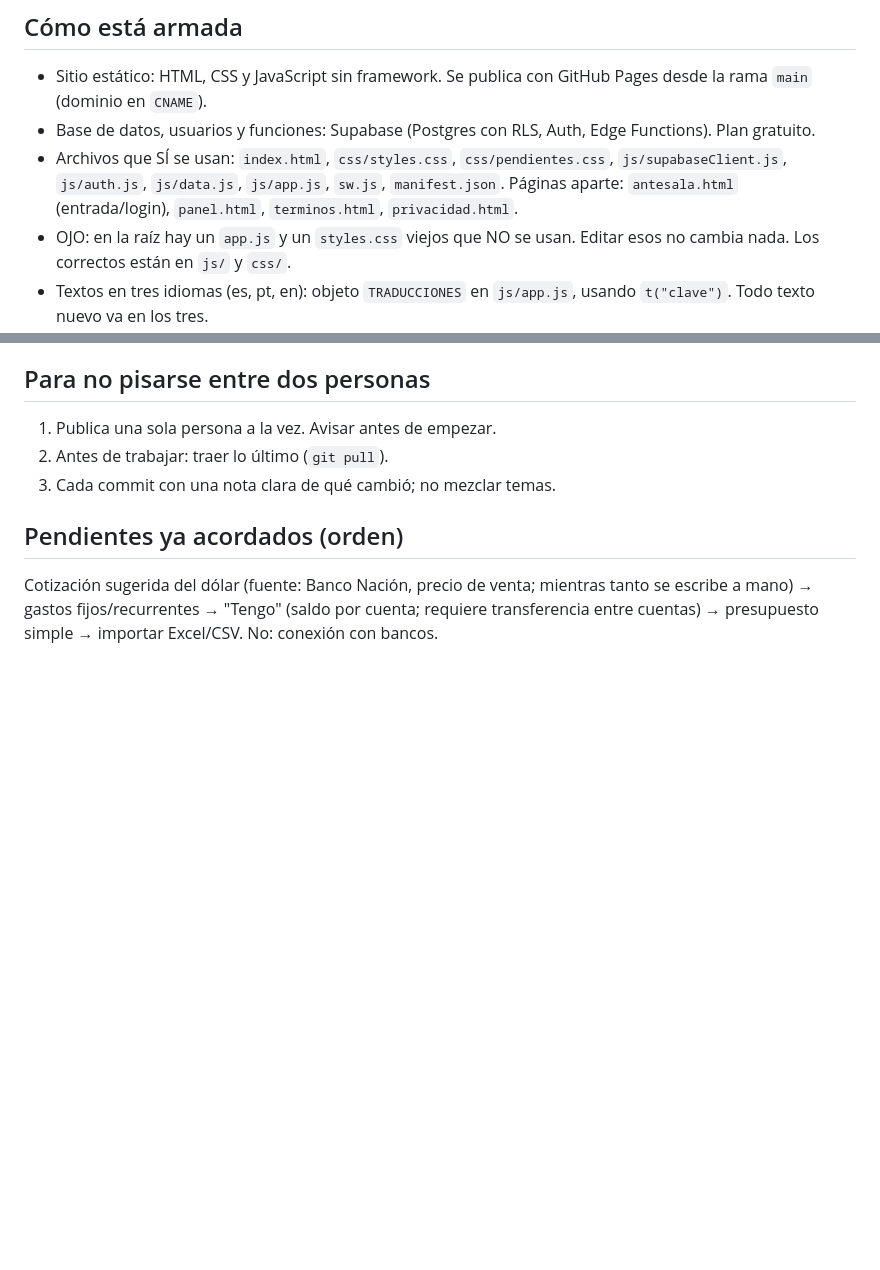
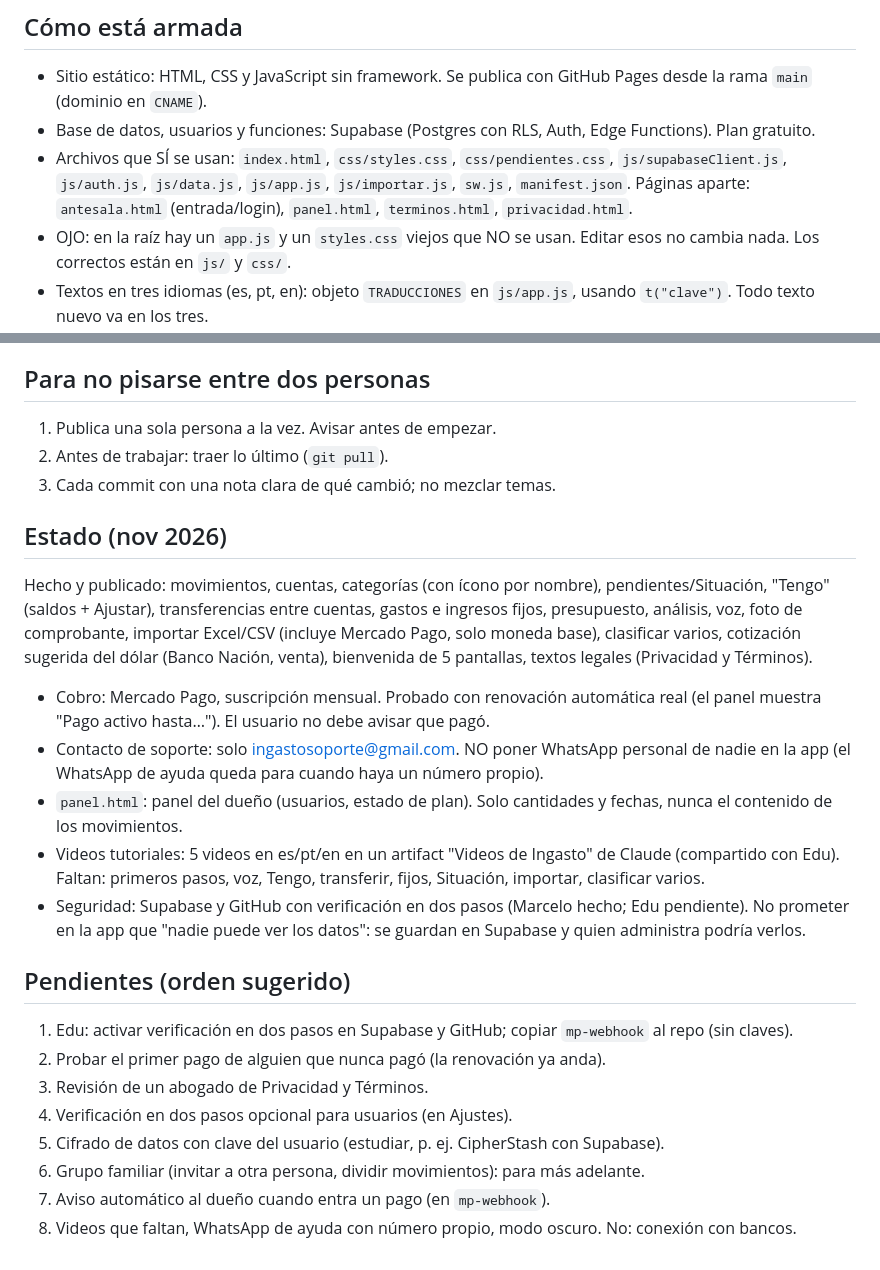
Before and after one commit to ompineyro-hash/finanzasimple-app, a Markdown page: CLAUDE.md, 2 parts joined by grey strips. Rendered like a GitHub page; blank space fills up the shorter version.

Commit message:
CLAUDE.md: estado actual (qué está hecho, soporte, seguridad, videos) y pendientes ordenados
Solo documentación; no cambia la app.

Co-Authored-By: Claude Sonnet 5.5 <noreply@anthropic.com>
Claude-Session: https://claude.ai/code/session_0111PVZLnJ4sMAVWPdKdHCvF

```diff
--- a/CLAUDE.md
+++ b/CLAUDE.md
@@ -8,7 +8,7 @@ Ingasto (ingasto.com) es una app web instalable (PWA) de finanzas personales: mo
 ## Cómo está armada
 - Sitio estático: HTML, CSS y JavaScript sin framework. Se publica con GitHub Pages desde la rama `main` (dominio en `CNAME`).
 - Base de datos, usuarios y funciones: Supabase (Postgres con RLS, Auth, Edge Functions). Plan gratuito.
-- Archivos que SÍ se usan: `index.html`, `css/styles.css`, `css/pendientes.css`, `js/supabaseClient.js`, `js/auth.js`, `js/data.js`, `js/app.js`, `sw.js`, `manifest.json`. Páginas aparte: `antesala.html` (entrada/login), `panel.html`, `terminos.html`, `privacidad.html`.
+- Archivos que SÍ se usan: `index.html`, `css/styles.css`, `css/pendientes.css`, `js/supabaseClient.js`, `js/auth.js`, `js/data.js`, `js/app.js`, `js/importar.js`, `sw.js`, `manifest.json`. Páginas aparte: `antesala.html` (entrada/login), `panel.html`, `terminos.html`, `privacidad.html`.
 - OJO: en la raíz hay un `app.js` y un `styles.css` viejos que NO se usan. Editar esos no cambia nada. Los correctos están en `js/` y `css/`.
 - Textos en tres idiomas (es, pt, en): objeto `TRADUCCIONES` en `js/app.js`, usando `t("clave")`. Todo texto nuevo va en los tres.
 - Edge Function en el repo: `supabase/functions/verificar-pago`. El `mp-webhook` (activa planes al recibir el aviso de Mercado Pago) todavía NO está en el repo; hay que copiarlo.
@@ -38,5 +38,21 @@ Ingasto (ingasto.com) es una app web instalable (PWA) de finanzas personales: mo
 2. Antes de trabajar: traer lo último (`git pull`).
 3. Cada commit con una nota clara de qué cambió; no mezclar temas.
 
-## Pendientes ya acordados (orden)
-Cotización sugerida del dólar (fuente: Banco Nación, precio de venta; mientras tanto se escribe a mano) → gastos fijos/recurrentes → "Tengo" (saldo por cuenta; requiere transferencia entre cuentas) → presupuesto simple → importar Excel/CSV. No: conexión con bancos.
+## Estado (nov 2026)
+Hecho y publicado: movimientos, cuentas, categorías (con ícono por nombre), pendientes/Situación, "Tengo" (saldos + Ajustar), transferencias entre cuentas, gastos e ingresos fijos, presupuesto, análisis, voz, foto de comprobante, importar Excel/CSV (incluye Mercado Pago, solo moneda base), clasificar varios, cotización sugerida del dólar (Banco Nación, venta), bienvenida de 5 pantallas, textos legales (Privacidad y Términos).
+- Cobro: Mercado Pago, suscripción mensual. Probado con renovación automática real (el panel muestra "Pago activo hasta…"). El usuario no debe avisar que pagó.
+- Contacto de soporte: solo ingastosoporte@gmail.com. NO poner WhatsApp personal de nadie en la app (el WhatsApp de ayuda queda para cuando haya un número propio).
+- `panel.html`: panel del dueño (usuarios, estado de plan). Solo cantidades y fechas, nunca el contenido de los movimientos.
+- Videos tutoriales: 5 videos en es/pt/en en un artifact "Videos de Ingasto" de Claude (compartido con Edu). Faltan: primeros pasos, voz, Tengo, transferir, fijos, Situación, importar, clasificar varios.
+- Seguridad: Supabase y GitHub con verificación en dos pasos (Marcelo hecho; Edu pendiente). No prometer en la app que "nadie puede ver los datos": se guardan en Supabase y quien administra podría verlos.
+
+## Pendientes (orden sugerido)
+1. Edu: activar verificación en dos pasos en Supabase y GitHub; copiar `mp-webhook` al repo (sin claves).
+2. Probar el primer pago de alguien que nunca pagó (la renovación ya anda).
+3. Revisión de un abogado de Privacidad y Términos.
+4. Verificación en dos pasos opcional para usuarios (en Ajustes).
+5. Cifrado de datos con clave del usuario (estudiar, p. ej. CipherStash con Supabase).
+6. Grupo familiar (invitar a otra persona, dividir movimientos): para más adelante.
+7. Aviso automático al dueño cuando entra un pago (en `mp-webhook`).
+8. Videos que faltan, WhatsApp de ayuda con número propio, modo oscuro.
+No: conexión con bancos.
```
